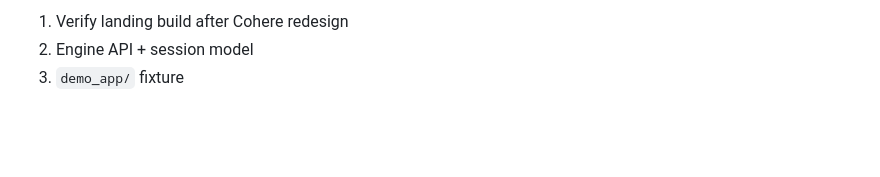
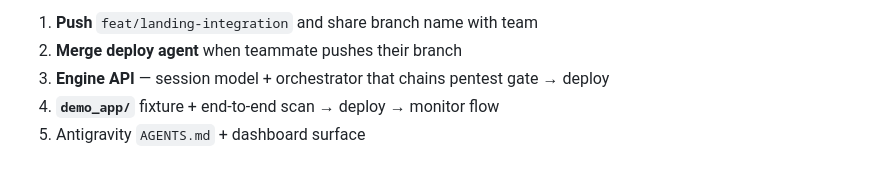
Before and after one commit to SaishKorgaonkar/prody, a Markdown page: TASKS.md, the part around one of its changes. GitHub-like rendering; blank space fills up the shorter version.

```diff
--- a/TASKS.md
+++ b/TASKS.md
@@ -112,4 +141,6 @@ After DevOps deploys, SRE monitors in the **same GCP project** with context: `{
 
-1. Verify landing build after Cohere redesign
-2. Engine API + session model
-3. `demo_app/` fixture
+1. **Push** `feat/landing-integration` and share branch name with team
+2. **Merge deploy agent** when teammate pushes their branch
+3. **Engine API** — session model + orchestrator that chains pentest gate → deploy
+4. **`demo_app/`** fixture + end-to-end scan → deploy → monitor flow
+5. Antigravity `AGENTS.md` + dashboard surface
```
Also changed, not shown: other parts of TASKS.md (+65 -36 lines).
